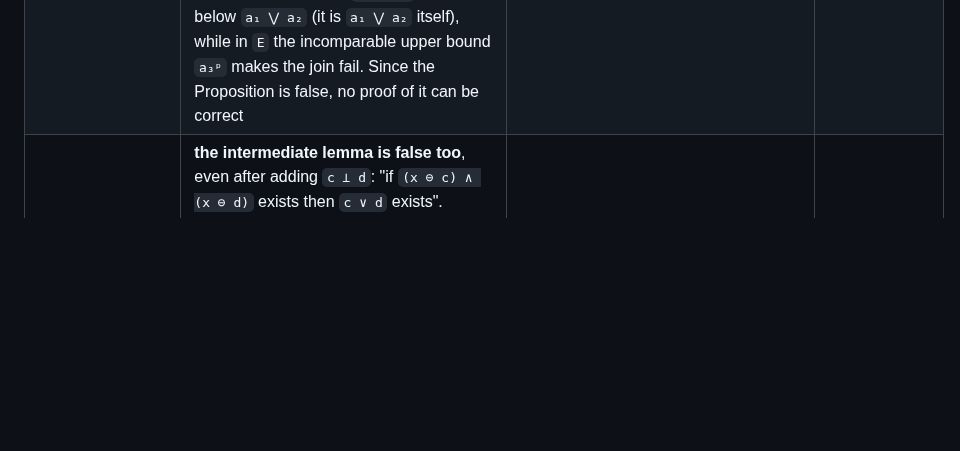
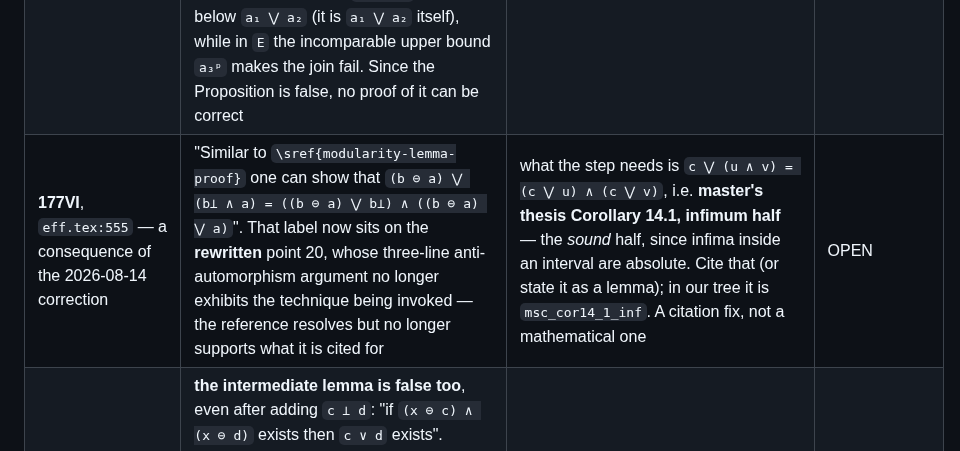
Before and after one commit to westerbaan/theses, a Markdown page: lean/ERRATA.md, the part around the change. GitHub-like rendering; blank space fills up the shorter version.

Commit message:
Where 177Ia is used: exactly twice, both in ortholattices -- plus one dangling cite
Bas asked where the old Proposition is used.  grep for \sref{ea-modularity-prop}
gives exactly two sites, and both are inside ortholattices, so the corrected
statement (supremum hypothesised) applies at both without further change:

  - 177VI orth-ea-is-orthomodular, eff.tex:550 -- "an effect algebra E that is
    an ortholattice"; uses a ^ (a^perp ^ b) = 0 => a v (a^perp ^ b) =
    a (+) (a^perp ^ b).
  - 208III, eff.tex:4634 -- SPred X, just shown two points earlier to be an
    ortholattice; uses s ^ t = 0 => s (+) t = s v t.

Both are really invoking Corollary 16.1 rather than the full Proposition, and
16.1 read as an identity given existence is true and proved.

NEW, and a consequence of the correction itself: eff.tex:555 inside 177VI says
"Similar to \sref{modularity-lemma-proof} one can show that
(b (-) a) (+) (b^perp ^ a) = ((b (-) a) (+) b^perp) ^ ((b (-) a) (+) a)".  That
label sits on the REWRITTEN point 20, whose three-line anti-automorphism
argument no longer exhibits the technique being invoked, since the lemma that
did was deleted.  The reference still resolves but no longer supports what it
is cited for.

What that step actually needs is c (+) (u ^ v) = (c (+) u) ^ (c (+) v), which
is master's thesis Corollary 14.1, infimum half -- the SOUND half, infima
inside an interval being absolute.  In our tree that is msc_cor14_1_inf.  So it
is a citation fix, not a mathematical one.

Co-Authored-By: Claude Opus 5 (1M context) <noreply@anthropic.com>
Claude-Session: https://claude.ai/code/session_01AAVNhZNYdfF67S69bFZHu1

```diff
--- a/lean/ERRATA.md
+++ b/lean/ERRATA.md
@@ -93,6 +93,7 @@ time the sources are edited.
 | **177Ia** (`ea-modularity-prop`) | **the Proposition is false as printed** — the existence half fails. Machine-checked counterexample `WrightTriangle.not_ea_modularity_prop` in `B/Eff/EffectAlgebras.lean`: the Greechie loop of order 3 (three blocks `2³` pasted in a triangle, 14 elements; every effect algebra axiom checked by `decide`). There `a₁ ⊥ a₂` and `a₁ ∧ a₂ = 0` exists, but `a₁ ∨ a₂` does **not** — `a₄ᵖ = a₁ ⋁ a₂` and `a₃ᵖ = a₆ ⋁ a₁ = a₂ ⋁ a₅` are incomparable minimal upper bounds. Conceptually: in *any* orthoalgebra `a ⊥ b` forces `a ∧ b = 0`, so the Proposition would make every orthoalgebra an orthomodular poset, which is exactly what the Wright triangle is not. The cited Dvurečenskij–Pulmannová 1.8.2 must therefore carry a hypothesis the thesis drops (lattice-ordered, or `a ∨ b` assumed to exist) | hypothesise that `a ∨ b` exists: then the identity `a ⋁ b = (a ∧ b) ⋁ (a ∨ b)` holds and is proved (`ea_modularity_prop`, realigned, from master's thesis Cor. 16.2 = `msc_cor16_2`). Both consumers survive: **177VI** `orth-ea-is-orthomodular` is in an ortholattice, where both bounds exist (already proved, using exactly this specialisation), and **208III** is in `SPred X`, likewise a lattice (proved without modularity) | OPEN |
 | **177Ia** — ✅ **the repair: state it with `a ∨ b` hypothesised instead of `a ∧ b`** | the Proposition is true in that direction, and **strictly stronger than assuming both bounds**: from `a ⊥ b` and the existence of `a ∨ b` one gets that **`a ∧ b` exists** *and* `a ⋁ b = (a ∧ b) ⋁ (a ∨ b)`. Proved as `msc_prop15'` (`propext` only); it is master's thesis Proposition 15, which states it this way round. **Why one direction survives and the other does not**: for non-empty `U ⊆ ↓y` every *lower* bound of `U` in `E` is automatically in `↓y` (take `u ∈ U`; then `c ≤ u ≤ y`), so an interval infimum is an `E` infimum — whereas an *upper* bound need not be in `↓y`. The anti-automorphism `x ↦ (a ⋁ b) ⊖ x` swaps the two *within* `↓(a ⋁ b)`, so starting from a genuine `a ∨ b` (automatically `≤ a ⋁ b`) lands on an absolute infimum, while starting from `a ∧ b` lands on a merely interval-relative supremum — which is where the Wright triangle escapes | both of the thesis's uses are unaffected, being in lattices: 177VI in an ortholattice, 208III in `SPred X` | OPEN |
 | **177Ia** — ⚠️ **the author's correction of 2026-08-14 (`a13ddd3`) does not fix it** | the new proof replaces the false lemma with the master's-thesis argument: "`x ↦ x ⊖ y` is an order anti-automorphism of `{x ; x ≤ y}`, hence it turns infima into suprema and vice versa", concluding from `a ∧ b = ((a ⋁ b) ⊖ b) ∧ ((a ⋁ b) ⊖ a)` that "we know `b ∨ a` exists". **The anti-automorphism is of `↓(a ⋁ b)`, so it yields the join computed *in that interval*, not in `E`** — and promoting it is exactly the step the old proof got wrong. In the Wright triangle, `a₁ ∨ a₂` *does* exist below `a₁ ⋁ a₂` (it is `a₁ ⋁ a₂` itself), while in `E` the incomparable upper bound `a₃ᵖ` makes the join fail. Since the Proposition is false, no proof of it can be correct | the statement must change, not the proof: hypothesise that `a ∨ b` exists (see the row above). The same argument appears in the new `berr.tex` erratum keyed `ea-modularity-prop`, which needs the same correction | OPEN |
+| **177VI**, `eff.tex:555` — a consequence of the 2026-08-14 correction | "Similar to `\sref{modularity-lemma-proof}` one can show that `(b ⊖ a) ⋁ (b⊥ ∧ a) = ((b ⊖ a) ⋁ b⊥) ∧ ((b ⊖ a) ⋁ a)`". That label now sits on the **rewritten** point 20, whose three-line anti-automorphism argument no longer exhibits the technique being invoked — the reference resolves but no longer supports what it is cited for | what the step needs is `c ⋁ (u ∧ v) = (c ⋁ u) ∧ (c ⋁ v)`, i.e. **master's thesis Corollary 14.1, infimum half** — the *sound* half, since infima inside an interval are absolute. Cite that (or state it as a lemma); in our tree it is `msc_cor14_1_inf`. A citation fix, not a mathematical one | OPEN |
 | **177Ia**, points 20/30 (`modularity-lemma-proof`) | **the intermediate lemma is false too**, even after adding `c ⊥ d`: "if `(x ⊖ c) ∧ (x ⊖ d)` exists then `c ∨ d` exists". Machine-checked as `WrightTriangle.not_modularity_lemma` (take `x = a₁ ⋁ a₂`, `c = a₁`, `d = a₂`: `x ⊖ c = a₂`, `x ⊖ d = a₁`, infimum `0`, no join). Without `c ⊥ d` it already fails in the even-cardinality subsets of `{1,…,6}`: `x = {1,2,3,4}`, `c = {1,2}`, `d = {1,3}` give `(x⊖c) ∧ (x⊖d) = 0` while `{1,2,3,5}` is an upper bound of `c, d` not below `x`. The printed proof's flaw is visible in its last step: it takes an arbitrary upper bound `s` of `c, d` and forms `x⊥ ⋁ s`, which is defined only when `s ≤ x` | the lemma is sound *below `x`*: it does give the least upper bound among elements `≼ x` (formalised as `msc_cor14_2_sup_below`). Any repair must supply the existence of `c ∨ d` from elsewhere | OPEN |
 | **178III.1** | the uniqueness claim "(This is the only way to turn `[0,1]` into an effect monoid)" is asserted by citation only (`basmsc` prop. 41) | **no defect: it is true.** Now proved in Lean from the effect-monoid axioms alone — one-sided distributivity makes `y ↦ a ⊙ y` additive and monotone, and Cauchy's functional equation gives `a ⊙ y = a·y` | OPEN (informational) |
 | **178IIIa** | uses one-sided distributivity, not an effect-monoid axiom | the four-fold law of 178II leaves exactly the terms to vanish; note one-sided distributivity *is* derivable, but only **after** `a ⊙ 0 = 0`, which is what the exercise asks for — so the solution as written is circular, not merely under-justified | OPEN |
```
